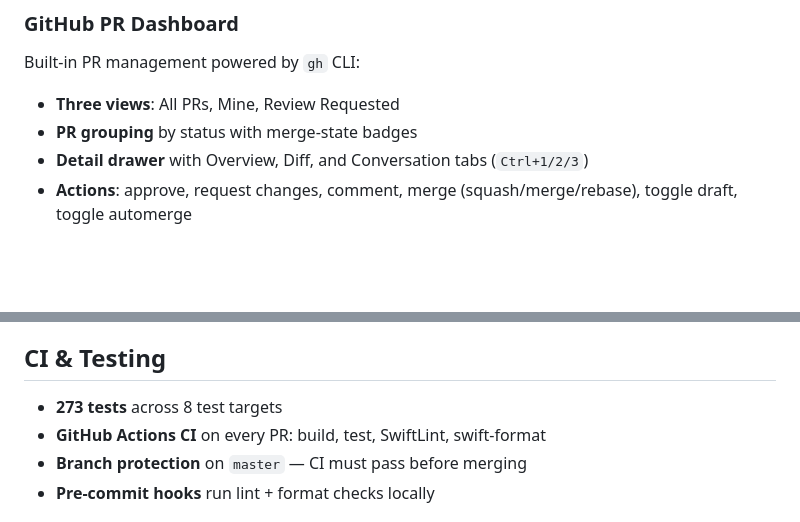
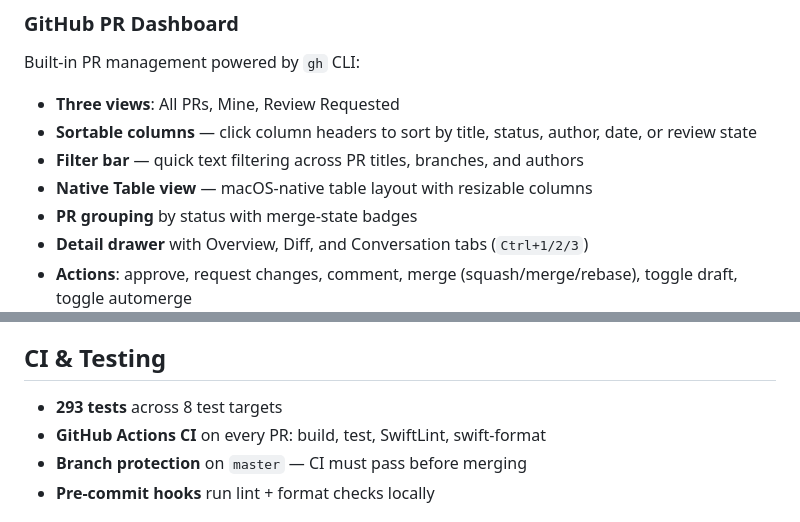
Before and after one commit to sjoeboo/runway, a Markdown page: README.md, 2 parts joined by grey strips. GitHub-like rendering; blank space fills up the shorter version.

Commit message:
Release v0.7.0: PR dashboard overhaul with sortable columns and filter bar

```diff
--- a/README.md
+++ b/README.md
@@ -118,6 +118,9 @@ Status shows in the sidebar as colored indicators: green (running), yellow (wait
 Built-in PR management powered by `gh` CLI:
 
 - **Three views**: All PRs, Mine, Review Requested
+- **Sortable columns** — click column headers to sort by title, status, author, date, or review state
+- **Filter bar** — quick text filtering across PR titles, branches, and authors
+- **Native Table view** — macOS-native table layout with resizable columns
 - **PR grouping** by status with merge-state badges
 - **Detail drawer** with Overview, Diff, and Conversation tabs (`Ctrl+1/2/3`)
 - **Actions**: approve, request changes, comment, merge (squash/merge/rebase), toggle draft, toggle automerge
@@ -244,7 +247,7 @@ Runway auto-injects hooks into `~/.claude/settings.json` on every launch, subscr
 
 ## CI & Testing
 
-- **273 tests** across 8 test targets
+- **293 tests** across 8 test targets
 - **GitHub Actions CI** on every PR: build, test, SwiftLint, swift-format
 - **Branch protection** on `master` — CI must pass before merging
 - **Pre-commit hooks** run lint + format checks locally
```
Also changed, not shown: CHANGELOG.md (+17 -0 lines), CLAUDE.md (+1 -1 lines).
